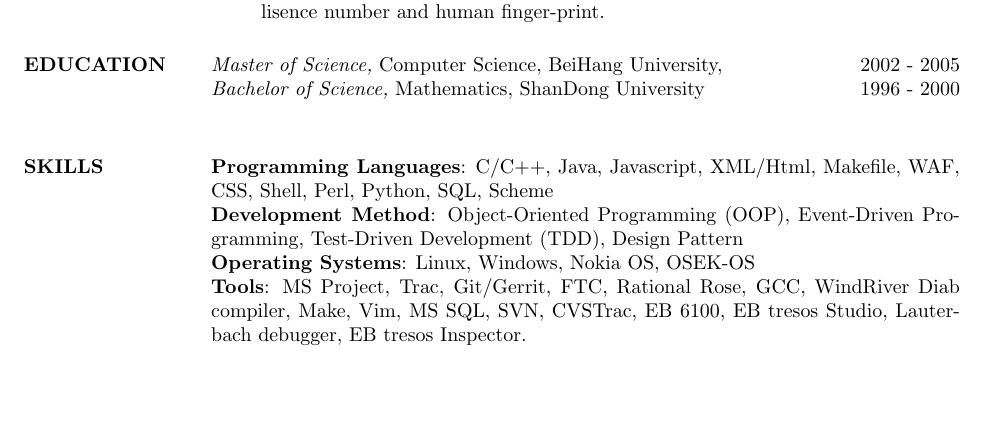
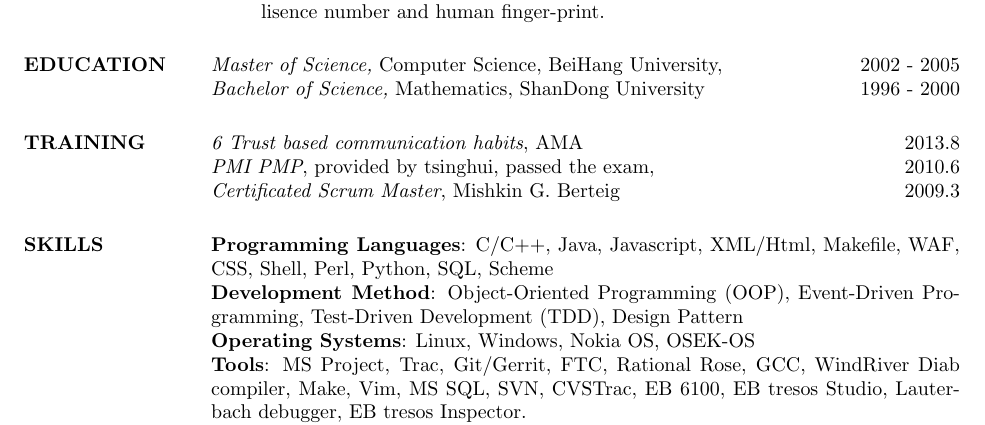
Before and after one commit to ChandlerLiu3/asir, a LaTeX CV (web-pm.tex, which reads education.tex, trainings.tex): part of page 2 of 2, cut so that both start at the same text, the shorter picture padded with empty space. Compiled offline with pdfLaTeX.

Commit message:
add trainings

```diff
--- a/education.tex
+++ b/education.tex
@@ -1,5 +1,6 @@
 
 \section{EDUCATION}
 
-{\em Master of Science,} Computer Science, BeiHang University, \hfill 2002 - 2005\\
-{\em Bachelor of Science,} Mathematics, ShanDong University \hfill 1996 - 2000\\
+{\em Master of Science,} Computer Science, BeiHang University, \hfill 2002 - 2005
+\\
+{\em Bachelor of Science,} Mathematics, ShanDong University \hfill 1996 - 2000
--- /dev/null
+++ b/trainings.tex
@@ -0,0 +1,8 @@
+
+\section{TRAINING}
+
+{\em 6 Trust based communication habits}, AMA \hfill 2013.8
+\\
+{\em PMI PMP}, provided by tsinghui, passed the exam, \hfill 2010.6
+\\
+{\em Certificated Scrum Master}, Mishkin G. Berteig \hfill 2009.3
```
Also changed, not shown: web-pm.tex (+2 -0 lines), Makefile, pdf/ecu.pdf, pdf/web-pm.pdf.
